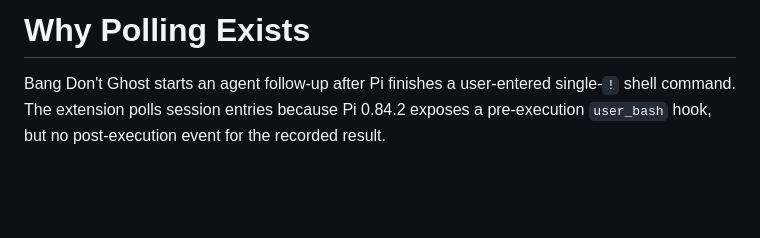
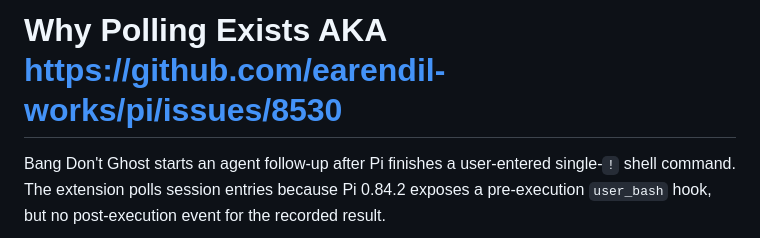
Before and after one commit to stagefright5/pi-agent-extensions, a Markdown page: extensions/bang-dont-ghost/WHY_POLLING_EXISTS.md, the part around the change. Rendered like a GitHub page; blank space fills up the shorter version.

Commit message:
Update WHY_POLLING_EXISTS.md with additional context
Clarified the purpose of polling in the context of the Bang Don't Ghost extension and referenced an issue for further details.

```diff
--- a/extensions/bang-dont-ghost/WHY_POLLING_EXISTS.md
+++ b/extensions/bang-dont-ghost/WHY_POLLING_EXISTS.md
@@ -1,4 +1,4 @@
-# Why Polling Exists
+# Why Polling Exists AKA https://github.com/earendil-works/pi/issues/8530
 
 Bang Don't Ghost starts an agent follow-up after Pi finishes a user-entered single-`!` shell command. The extension polls session entries because Pi 0.84.2 exposes a pre-execution `user_bash` hook, but no post-execution event for the recorded result.
 
```
